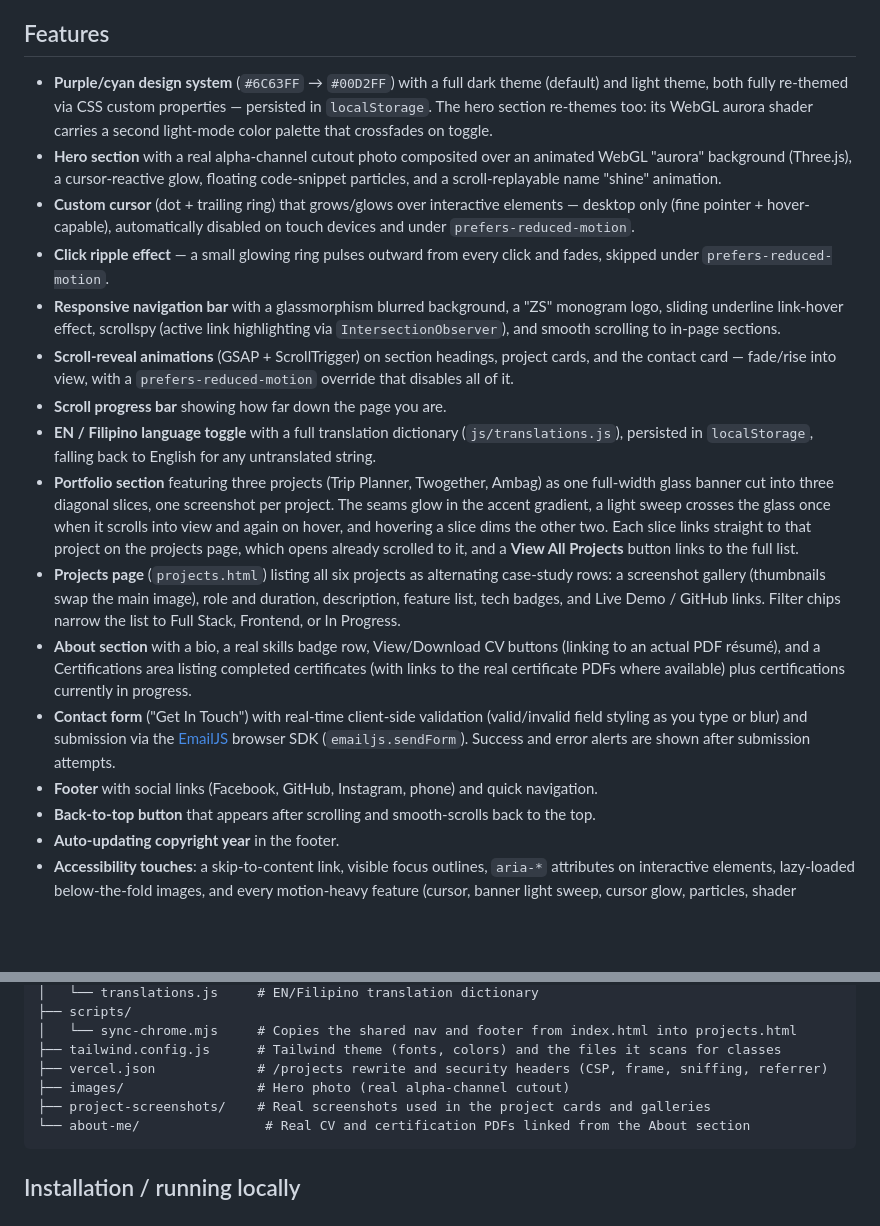
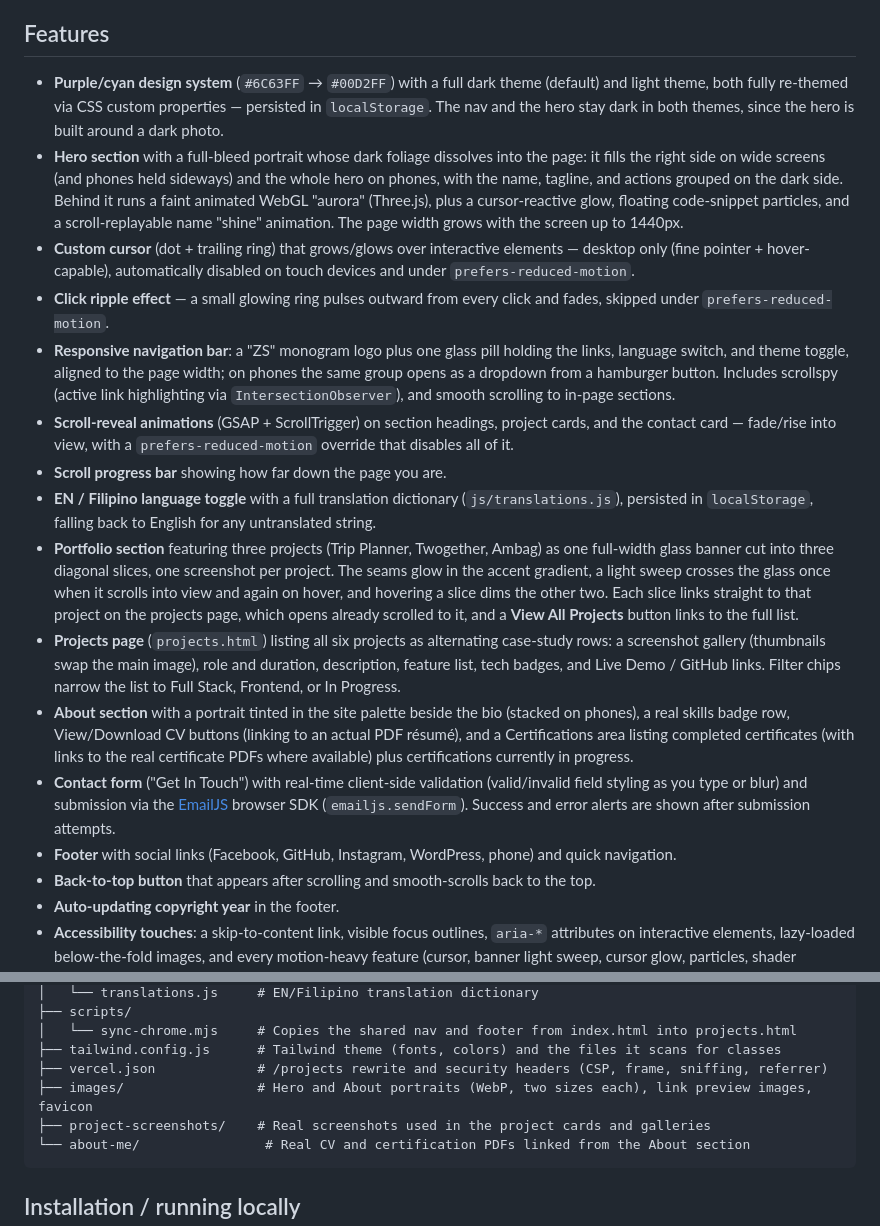
Before and after one commit to Caelusary/my-portfolio, a Markdown page: README.md, 2 parts joined by grey strips. Drawn GitHub-style; blank space fills up the shorter version.

Commit message:
docs(readme): described the new hero, nav, and About photo

````diff
--- a/README.md
+++ b/README.md
@@ -4,19 +4,19 @@ A cinematic personal portfolio for Zachary Scott (Full-Stack Developer & Creativ
 
 ## Features
 
-- **Purple/cyan design system** (`#6C63FF` → `#00D2FF`) with a full dark theme (default) and light theme, both fully re-themed via CSS custom properties — persisted in `localStorage`. The hero section re-themes too: its WebGL aurora shader carries a second light-mode color palette that crossfades on toggle.
-- **Hero section** with a real alpha-channel cutout photo composited over an animated WebGL "aurora" background (Three.js), a cursor-reactive glow, floating code-snippet particles, and a scroll-replayable name "shine" animation.
+- **Purple/cyan design system** (`#6C63FF` → `#00D2FF`) with a full dark theme (default) and light theme, both fully re-themed via CSS custom properties — persisted in `localStorage`. The nav and the hero stay dark in both themes, since the hero is built around a dark photo.
+- **Hero section** with a full-bleed portrait whose dark foliage dissolves into the page: it fills the right side on wide screens (and phones held sideways) and the whole hero on phones, with the name, tagline, and actions grouped on the dark side. Behind it runs a faint animated WebGL "aurora" (Three.js), plus a cursor-reactive glow, floating code-snippet particles, and a scroll-replayable name "shine" animation. The page width grows with the screen up to 1440px.
 - **Custom cursor** (dot + trailing ring) that grows/glows over interactive elements — desktop only (fine pointer + hover-capable), automatically disabled on touch devices and under `prefers-reduced-motion`.
 - **Click ripple effect** — a small glowing ring pulses outward from every click and fades, skipped under `prefers-reduced-motion`.
-- **Responsive navigation bar** with a glassmorphism blurred background, a "ZS" monogram logo, sliding underline link-hover effect, scrollspy (active link highlighting via `IntersectionObserver`), and smooth scrolling to in-page sections.
+- **Responsive navigation bar**: a "ZS" monogram logo plus one glass pill holding the links, language switch, and theme toggle, aligned to the page width; on phones the same group opens as a dropdown from a hamburger button. Includes scrollspy (active link highlighting via `IntersectionObserver`), and smooth scrolling to in-page sections.
 - **Scroll-reveal animations** (GSAP + ScrollTrigger) on section headings, project cards, and the contact card — fade/rise into view, with a `prefers-reduced-motion` override that disables all of it.
 - **Scroll progress bar** showing how far down the page you are.
 - **EN / Filipino language toggle** with a full translation dictionary (`js/translations.js`), persisted in `localStorage`, falling back to English for any untranslated string.
 - **Portfolio section** featuring three projects (Trip Planner, Twogether, Ambag) as one full-width glass banner cut into three diagonal slices, one screenshot per project. The seams glow in the accent gradient, a light sweep crosses the glass once when it scrolls into view and again on hover, and hovering a slice dims the other two. Each slice links straight to that project on the projects page, which opens already scrolled to it, and a **View All Projects** button links to the full list.
 - **Projects page** (`projects.html`) listing all six projects as alternating case-study rows: a screenshot gallery (thumbnails swap the main image), role and duration, description, feature list, tech badges, and Live Demo / GitHub links. Filter chips narrow the list to Full Stack, Frontend, or In Progress.
-- **About section** with a bio, a real skills badge row, View/Download CV buttons (linking to an actual PDF résumé), and a Certifications area listing completed certificates (with links to the real certificate PDFs where available) plus certifications currently in progress.
+- **About section** with a portrait tinted in the site palette beside the bio (stacked on phones), a real skills badge row, View/Download CV buttons (linking to an actual PDF résumé), and a Certifications area listing completed certificates (with links to the real certificate PDFs where available) plus certifications currently in progress.
 - **Contact form** ("Get In Touch") with real-time client-side validation (valid/invalid field styling as you type or blur) and submission via the [EmailJS](https://www.emailjs.com/) browser SDK (`emailjs.sendForm`). Success and error alerts are shown after submission attempts.
-- **Footer** with social links (Facebook, GitHub, Instagram, phone) and quick navigation.
+- **Footer** with social links (Facebook, GitHub, Instagram, WordPress, phone) and quick navigation.
 - **Back-to-top button** that appears after scrolling and smooth-scrolls back to the top.
 - **Auto-updating copyright year** in the footer.
 - **Accessibility touches**: a skip-to-content link, visible focus outlines, `aria-*` attributes on interactive elements, lazy-loaded below-the-fold images, and every motion-heavy feature (cursor, banner light sweep, cursor glow, particles, shader animation, click ripple) gracefully skipped under `prefers-reduced-motion` or on touch devices.
@@ -53,7 +53,7 @@ portfolio/
 │   └── sync-chrome.mjs     # Copies the shared nav and footer from index.html into projects.html
 ├── tailwind.config.js      # Tailwind theme (fonts, colors) and the files it scans for classes
 ├── vercel.json             # /projects rewrite and security headers (CSP, frame, sniffing, referrer)
-├── images/                 # Hero photo (real alpha-channel cutout)
+├── images/                 # Hero and About portraits (WebP, two sizes each), link preview images, favicon
 ├── project-screenshots/    # Real screenshots used in the project cards and galleries
 └── about-me/                # Real CV and certification PDFs linked from the About section
 ```
````
